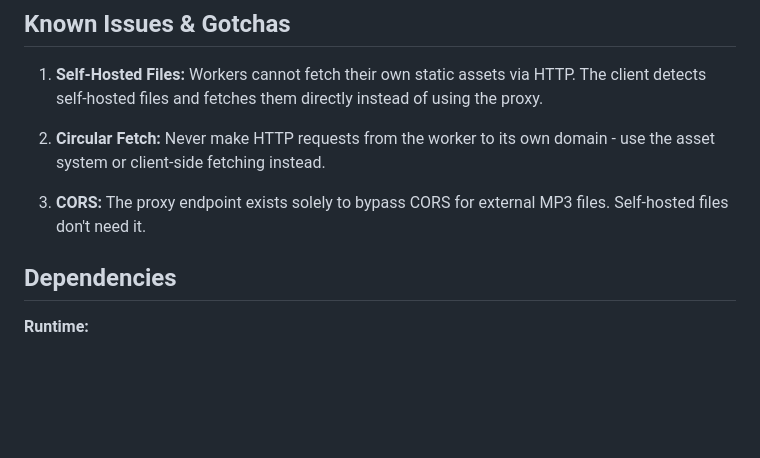
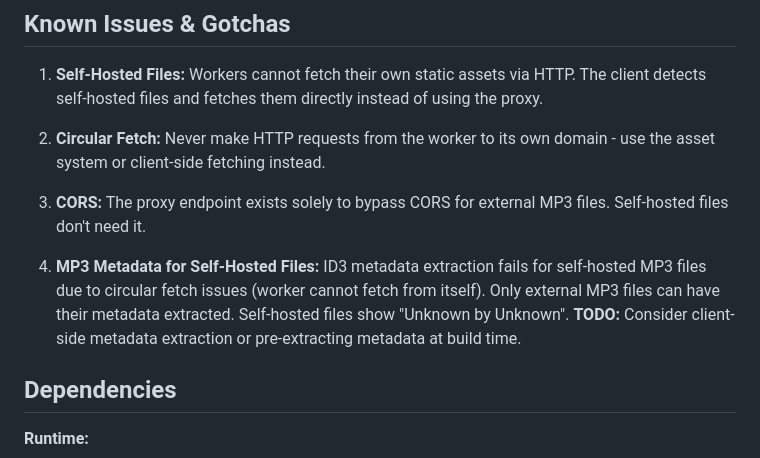
Before and after one commit to atesgoral/dweet-player, a Markdown page: AGENTS.md, the part around the change. GitHub-like rendering; blank space fills up the shorter version.

Commit message:
Document MP3 metadata limitation for self-hosted files
Add note that ID3 metadata extraction fails for self-hosted MP3 files
due to circular fetch restrictions in Cloudflare Workers.

Only external MP3 files can have metadata extracted.
Self-hosted files will display 'Unknown by Unknown'.

TODO: Consider client-side metadata extraction or build-time extraction.

🤖 Generated with [Claude Code](https://claude.com/claude-code)

Co-Authored-By: Claude <noreply@anthropic.com>

```diff
--- a/AGENTS.md
+++ b/AGENTS.md
@@ -135,6 +135,8 @@ enabled = true
 
 3. **CORS:** The proxy endpoint exists solely to bypass CORS for external MP3 files. Self-hosted files don't need it.
 
+4. **MP3 Metadata for Self-Hosted Files:** ID3 metadata extraction fails for self-hosted MP3 files due to circular fetch issues (worker cannot fetch from itself). Only external MP3 files can have their metadata extracted. Self-hosted files show "Unknown by Unknown". **TODO:** Consider client-side metadata extraction or pre-extracting metadata at build time.
+
 ## Dependencies
 
 **Runtime:**
```
